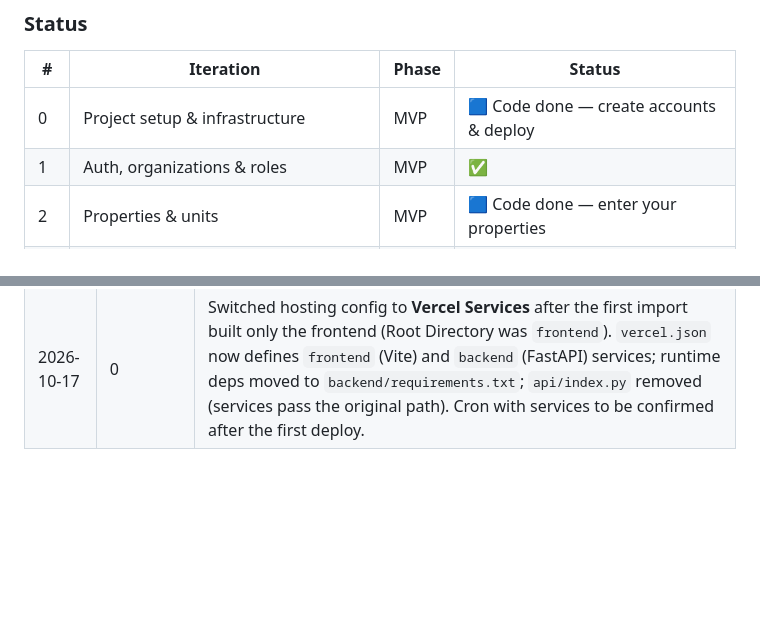
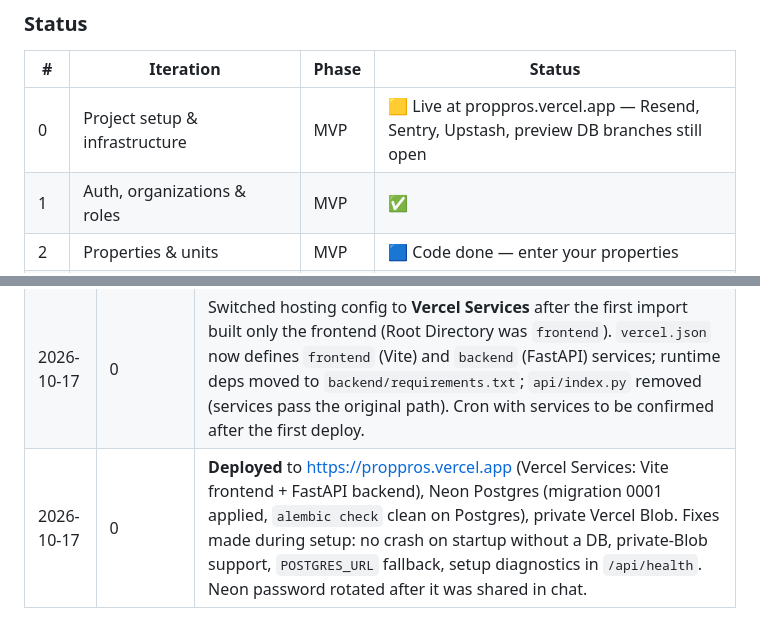
Before and after one commit to subbaraommca/Proppros, a Markdown page: docs/IMPLEMENTATION_PLAN.md, 2 parts joined by grey strips. Rendered like a GitHub page; blank space fills up the shorter version.

Commit message:
Plan: record first production deployment
Co-Authored-By: Claude Opus 5.5 <noreply@anthropic.com>

```diff
--- a/docs/IMPLEMENTATION_PLAN.md
+++ b/docs/IMPLEMENTATION_PLAN.md
@@ -22,7 +22,7 @@ This is the step-by-step execution plan. Work is split into **iterations**. Each
 
 | # | Iteration | Phase | Status |
 |---|---|---|---|
-| 0 | Project setup & infrastructure | MVP | 🟦 Code done — create accounts & deploy |
+| 0 | Project setup & infrastructure | MVP | 🟨 Live at proppros.vercel.app — Resend, Sentry, Upstash, preview DB branches still open |
 | 1 | Auth, organizations & roles | MVP | ✅ |
 | 2 | Properties & units | MVP | 🟦 Code done — enter your properties |
 | 3 | Tenants & leases | MVP | 🟦 Code done — enter your leases |
@@ -364,3 +364,4 @@ Record notes when each iteration closes.
 | 2026-10-17 | 0–8 | MVP code built: FastAPI backend (44 Pytest tests), React frontend (Vitest + build), Alembic `0001`, Vercel config, CI. Smoke-tested end to end locally (owner → lease → rent/late fee → payment/receipt → tenant portal → work order). Decisions: money in integer cents; balance-forward ledger with idempotent `source_key`; one daily cron; uploads through the API; `api/index.py` restores the original path because `@vercel/python` ≥ 6.52 passes the rewrite destination. Deferred: full i18n extraction, prorated first-month rent (add as a manual charge), ~~private Blob storage~~ (done 2026-10-17). Not yet verified on a real Vercel/Neon deployment. |
 | 2026-10-17 | UI | Adopted the "Strata" design system ([DESIGN_GUIDELINES.md](DESIGN_GUIDELINES.md)), adapted from the principles in HEX_DESIGN_SYSTEM.md: dark-first Basalt + Limestone themes, mineral accents with one job each, Archivo/DM Sans/JetBrains Mono, sharp radii, borders over shadows, noise texture. All text pairs ≥ 4.5:1; chart pair validated for colorblind safety. Checked by screenshots at 1440px and 390px in both themes. |
 | 2026-10-17 | 0 | Switched hosting config to **Vercel Services** after the first import built only the frontend (Root Directory was `frontend`). `vercel.json` now defines `frontend` (Vite) and `backend` (FastAPI) services; runtime deps moved to `backend/requirements.txt`; `api/index.py` removed (services pass the original path). Cron with services to be confirmed after the first deploy. |
+| 2026-10-17 | 0 | **Deployed** to https://proppros.vercel.app (Vercel Services: Vite frontend + FastAPI backend), Neon Postgres (migration 0001 applied, `alembic check` clean on Postgres), private Vercel Blob. Fixes made during setup: no crash on startup without a DB, private-Blob support, `POSTGRES_URL` fallback, setup diagnostics in `/api/health`. Neon password rotated after it was shared in chat. |
```
Also changed, not shown: other parts of docs/IMPLEMENTATION_PLAN.md (+6 -6 lines).
